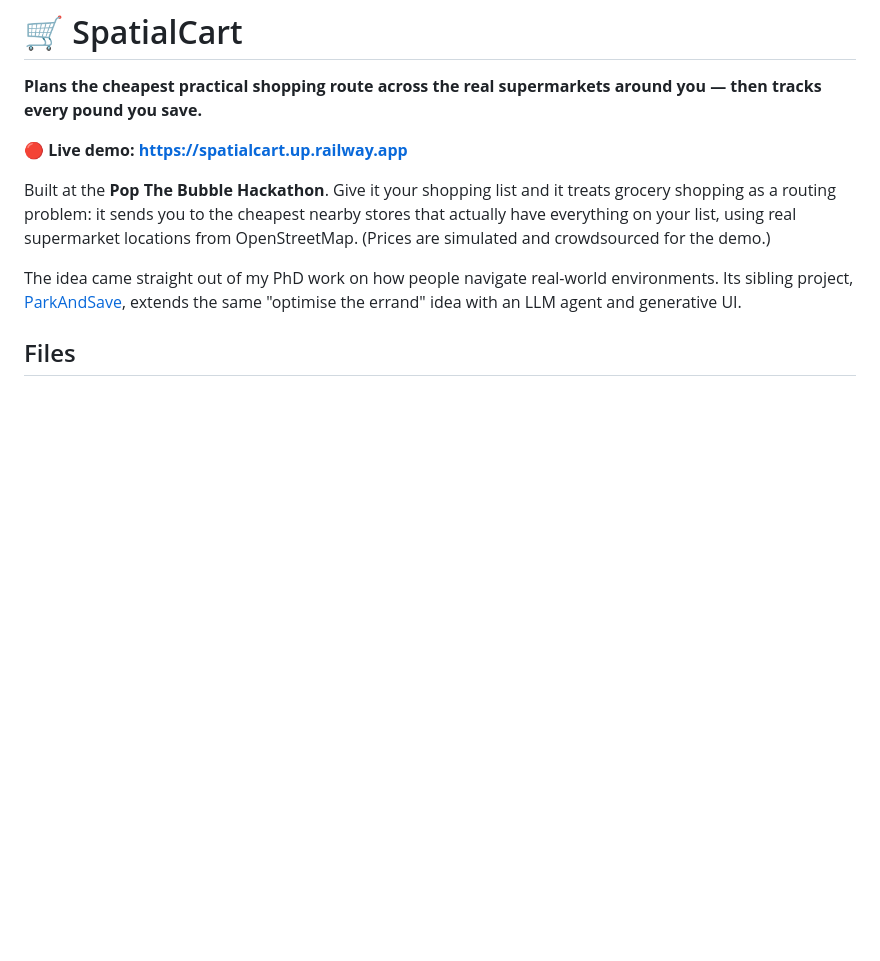
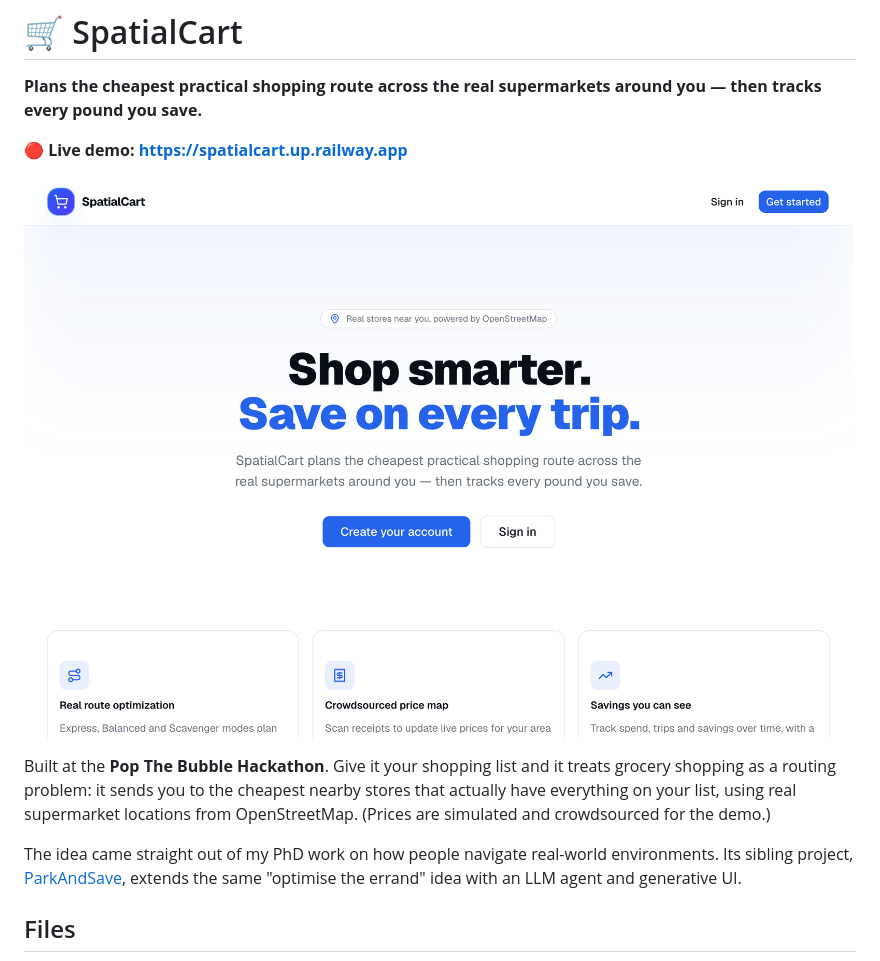
Before and after one commit to eyavuz21/SpatialCart, a Markdown page: README.md, the part around the change. GitHub-like rendering; pictures changed too: docs/screenshot.png (added); blank space fills up the shorter version.

Commit message:
Add landing-page screenshot to README

```diff
--- a/README.md
+++ b/README.md
@@ -3,6 +3,8 @@
 **Plans the cheapest practical shopping route across the real supermarkets around you — then tracks every pound you save.**
 
 **🔴 Live demo: <https://spatialcart.up.railway.app>**
+
+![SpatialCart landing page](docs/screenshot.png)
 
 Built at the **Pop The Bubble Hackathon**. Give it your shopping list and it treats grocery shopping as a routing problem: it sends you to the cheapest nearby stores that actually have everything on your list, using real supermarket locations from OpenStreetMap. (Prices are simulated and crowdsourced for the demo.)
 
```
